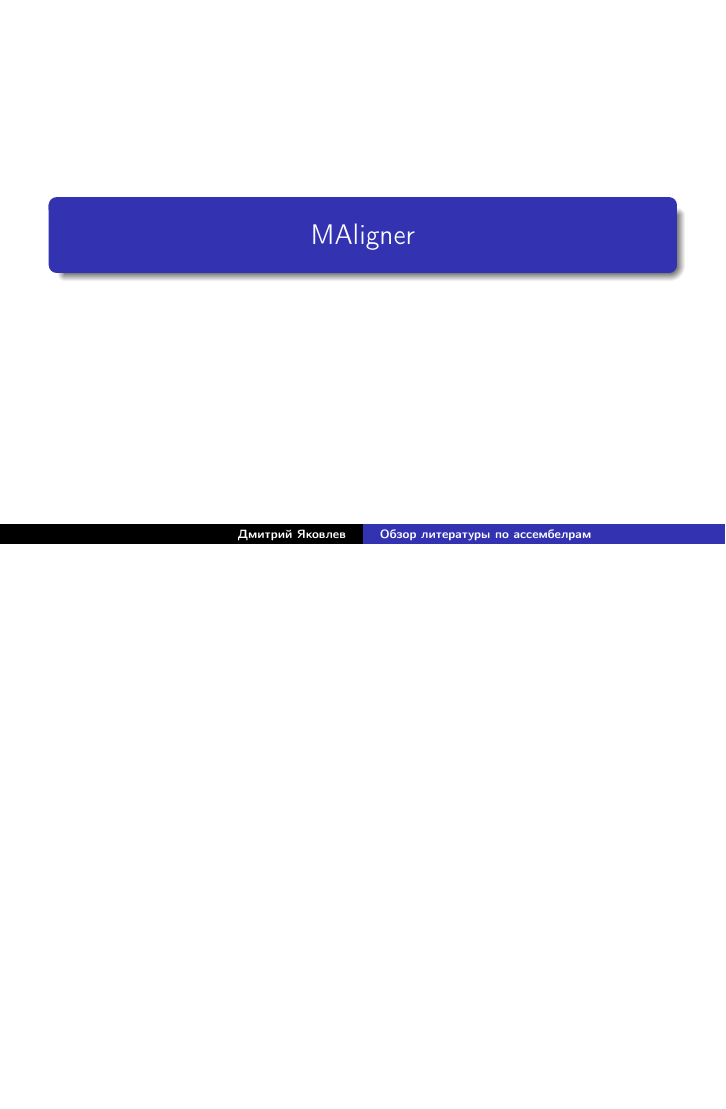
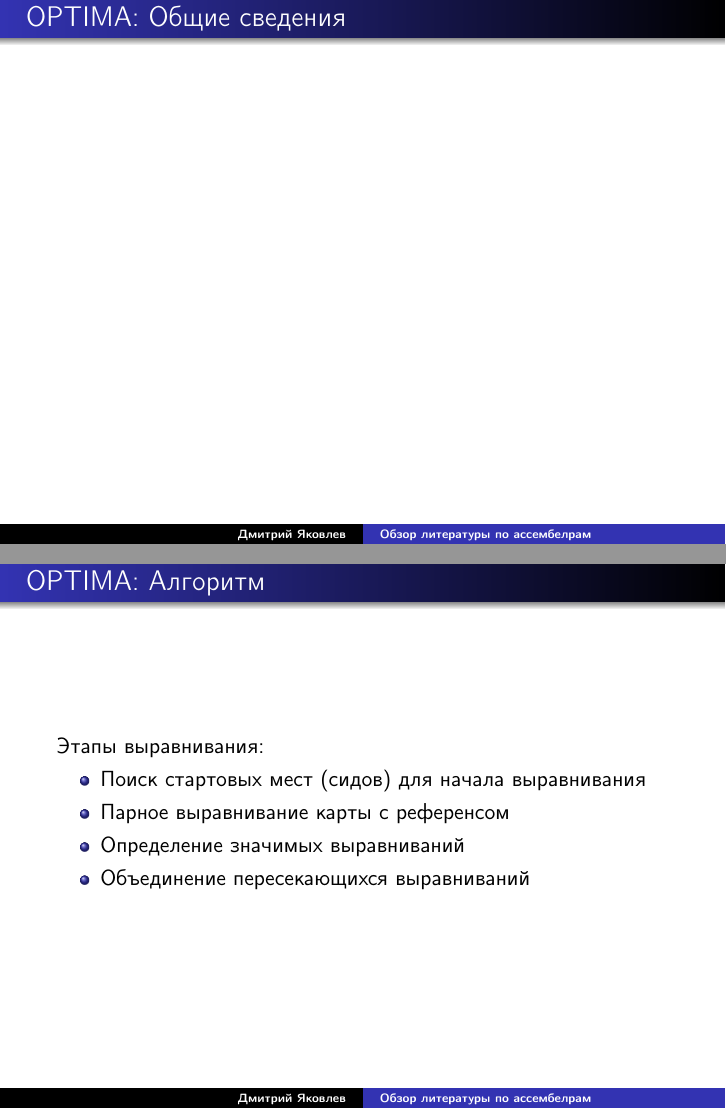
Before and after one commit to JDima/asm_papers_review, LaTeX slides (review.tex, which reads content/optima.tex): page 16 of 36 before the commit and pages 15 and 16 of 40 after it, the two joined at a grey line, the shorter picture padded with empty space. Compiled offline with pdfLaTeX.

```diff
--- a/content/optima.tex
+++ b/content/optima.tex
@@ -1,8 +1,36 @@
 % !TEX root = ../review.tex
 \begin{frame}
+\frametitle{OPTIMA: Общие сведения}
 
-\begin{center}
-
-\end{center}
 
 \end{frame}
+
+\begin{frame}
+\frametitle{OPTIMA: Алгоритм}
+
+Этапы выравнивания:
+\begin{itemize}
+  \item Поиск стартовых мест (сидов) для начала выравнивания
+  \item Парное выравнивание карты с референсом
+  \item Определение значимых выравниваний
+  \item Объединение пересекающихся выравниваний
+\end{itemize}
+
+\end{frame}
+
+
+\begin{frame}
+\frametitle{OPTIMA: Определение значимости выравнивания}
+Пусть $a$ - выравнивание из множества выравниваний $\mathcal{A}$
+\begin{gather*}
+Z-score(a \in \mathcal{A}, f) = \frac{f_{a} - Mean(f_{\mathcal{A}})}{SD(f_{\mathcal{A}})}
+\end{gather*}
+где $f$ - характеристика выравнивания.\\
+ Тогда статистическая значимость выравнивания:
+\begin{align*}
+  \vartheta (a \in \mathcal{A}) = Z-score( & -Z-score(a, \#matches) \\
+  & + Z-score(a, \#cuterrors) \\
+  & + Z-score(a, WHT(\chi^2, \#matches))) \\
+\end{align*}
+\[\text{где } WHT(\chi^2, \#matches) = \frac{\sqrt[3]{\frac{\chi^2}{\#matches}} - \big(1 - \frac{1}{9} \frac{2}{\#matches}\big)}{\sqrt{\frac{1}{9} \frac{2}{\#matches}}}\]
+\end{frame}
--- a/review.tex
+++ b/review.tex
@@ -39,6 +39,7 @@
 \usepackage[utf8]{inputenc}
 \usepackage{amsmath}
 \usepackage{dutchcal} %math symbols
+\usepackage{hyperref}
 \hypersetup{unicode=true}
 
 \title[Обзор литературы по ассембелрам]{Обзор литературы по ассембелрам}
```
Also changed, not shown: review.pdf, review.tex (13 more changed lines).
